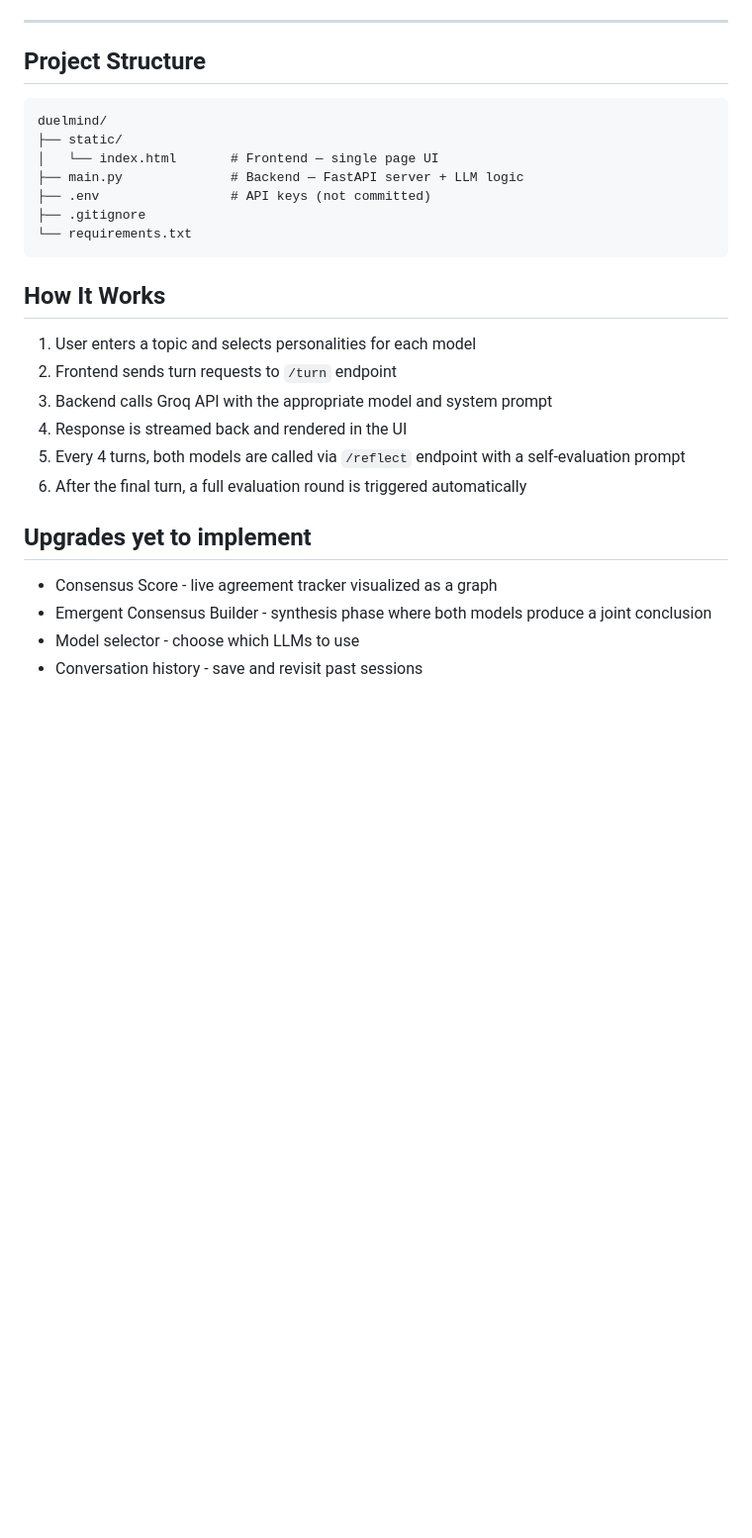
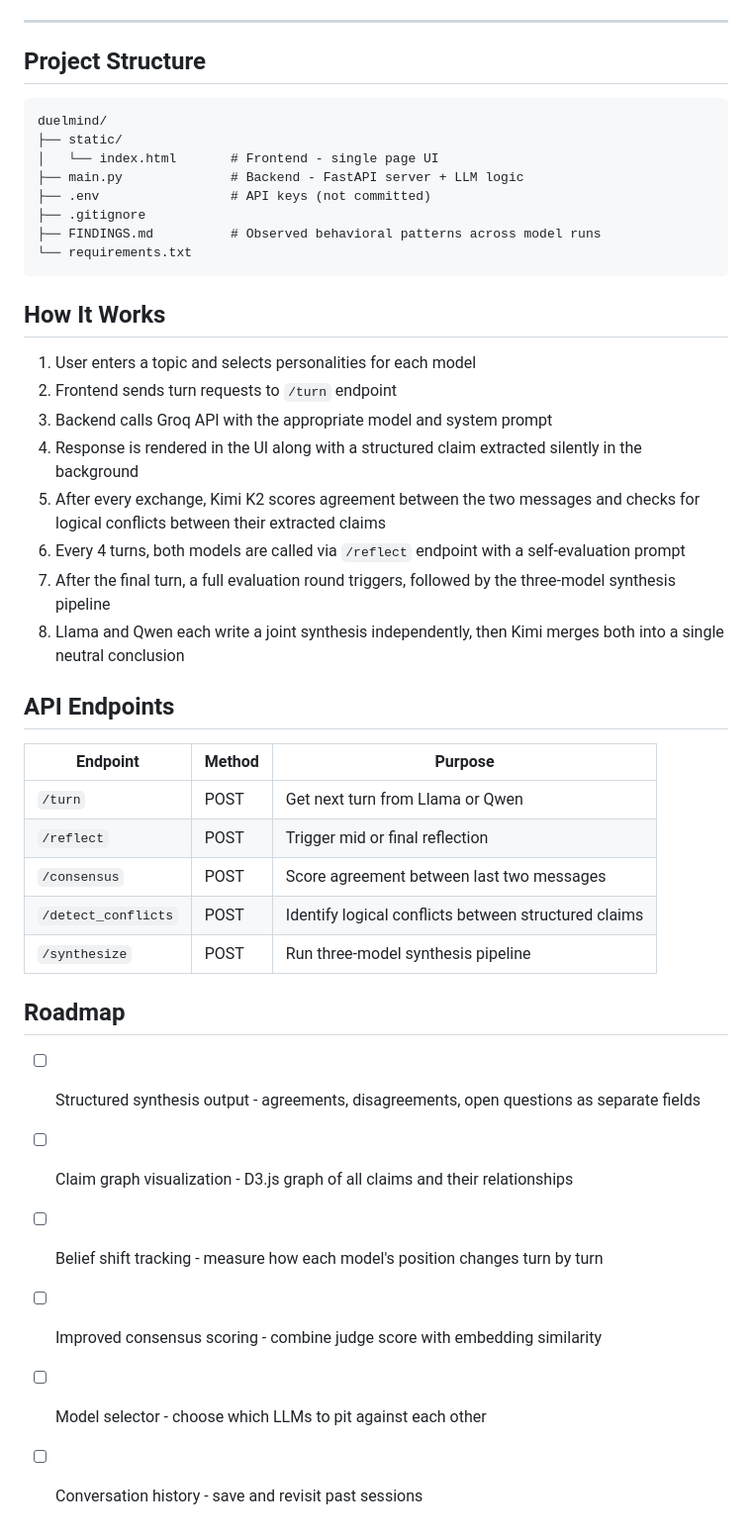
Before and after one commit to Himanshu-2678/duelmind, a Markdown page: README.md, the part around one of its changes. Shown at 99% size. Rendered like a GitHub page; blank space fills up the shorter version.

Commit message:
Refactor README for clarity and updates

````diff
--- a/README.md
+++ b/README.md
@@ -88,17 +91,16 @@ Open `http://localhost:8000` in your browser.
 ---
 
 ## Project Structure
-
 ```
 duelmind/
 ├── static/
-│   └── index.html       # Frontend — single page UI
-├── main.py              # Backend — FastAPI server + LLM logic
+│   └── index.html       # Frontend - single page UI
+├── main.py              # Backend - FastAPI server + LLM logic
 ├── .env                 # API keys (not committed)
 ├── .gitignore
+├── FINDINGS.md          # Observed behavioral patterns across model runs
 └── requirements.txt
 ```
-
 
 
 ## How It Works
@@ -106,14 +108,29 @@ duelmind/
 1. User enters a topic and selects personalities for each model
 2. Frontend sends turn requests to `/turn` endpoint
 3. Backend calls Groq API with the appropriate model and system prompt
-4. Response is streamed back and rendered in the UI
-5. Every 4 turns, both models are called via `/reflect` endpoint with a self-evaluation prompt
-6. After the final turn, a full evaluation round is triggered automatically
+4. Response is rendered in the UI along with a structured claim extracted silently in the background
+5. After every exchange, Kimi K2 scores agreement between the two messages and checks for logical conflicts between their extracted claims
+6. Every 4 turns, both models are called via `/reflect` endpoint with a self-evaluation prompt
+7. After the final turn, a full evaluation round triggers, followed by the three-model synthesis pipeline
+8. Llama and Qwen each write a joint synthesis independently, then Kimi merges both into a single neutral conclusion
 
 
-## Upgrades yet to implement
+## API Endpoints
 
-- Consensus Score - live agreement tracker visualized as a graph
-- Emergent Consensus Builder - synthesis phase where both models produce a joint conclusion
-- Model selector - choose which LLMs to use
-- Conversation history - save and revisit past sessions
+| Endpoint | Method | Purpose |
+|----------|--------|---------|
+| `/turn` | POST | Get next turn from Llama or Qwen |
+| `/reflect` | POST | Trigger mid or final reflection |
+| `/consensus` | POST | Score agreement between last two messages |
+| `/detect_conflicts` | POST | Identify logical conflicts between structured claims |
+| `/synthesize` | POST | Run three-model synthesis pipeline |
+
+
+## Roadmap
+
+- [ ] Structured synthesis output - agreements, disagreements, open questions as separate fields
+- [ ] Claim graph visualization - D3.js graph of all claims and their relationships
+- [ ] Belief shift tracking - measure how each model's position changes turn by turn
+- [ ] Improved consensus scoring - combine judge score with embedding similarity
+- [ ] Model selector - choose which LLMs to pit against each other
+- [ ] Conversation history - save and revisit past sessions
````
Also changed, not shown: other parts of README.md (+13 -10 lines).
